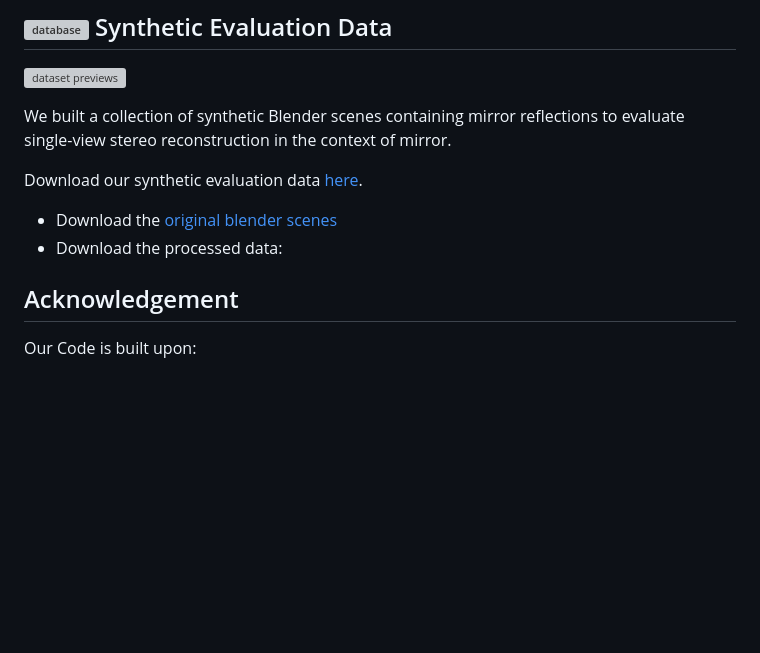
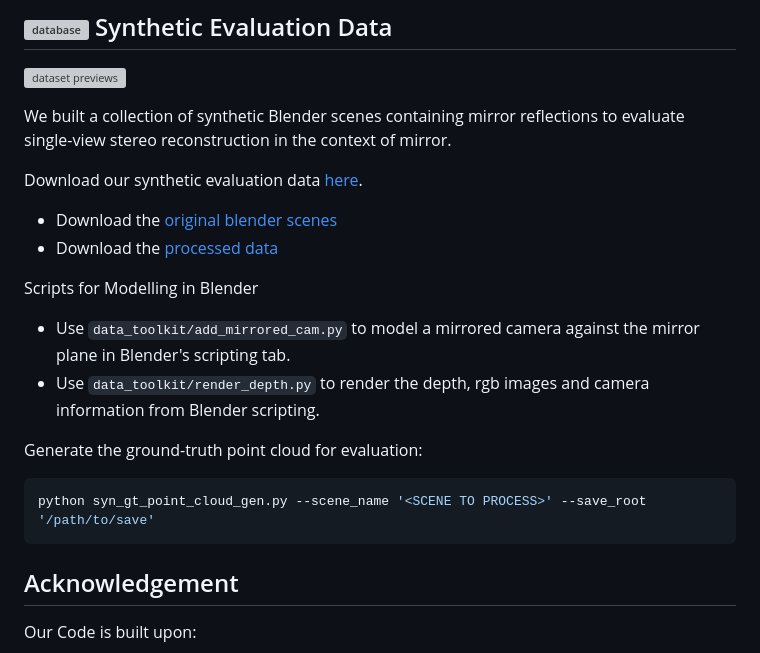
Before and after one commit to jingwu2121/reflect3r, a Markdown page: README.md, the part around the change. Drawn GitHub-style; blank space fills up the shorter version; grey boxes are pictures that could not be loaded.

Commit message:
add data instruction

````diff
--- a/README.md
+++ b/README.md
@@ -53,7 +53,16 @@ We built a collection of synthetic Blender scenes containing mirror reflections
 
 Download our synthetic evaluation data [here](https://huggingface.co/datasets/jinggogogo/reflect3r_synthetic_data).
 - Download the [original blender scenes](https://huggingface.co/datasets/jinggogogo/reflect3r_synthetic_data/tree/main/blender_source_files)
-- Download the processed data:
+- Download the [processed data](https://huggingface.co/datasets/jinggogogo/reflect3r_synthetic_data/tree/main/rendered_data)
+
+Scripts for Modelling in Blender
+- Use `data_toolkit/add_mirrored_cam.py` to model a mirrored camera against the mirror plane in Blender's scripting tab.
+- Use `data_toolkit/render_depth.py` to render the depth, rgb images and camera information from Blender scripting.
+
+Generate the ground-truth point cloud for evaluation:
+```bash
+python syn_gt_point_cloud_gen.py --scene_name '<SCENE TO PROCESS>' --save_root '/path/to/save'
+```
 
 
 ## Acknowledgement
````
